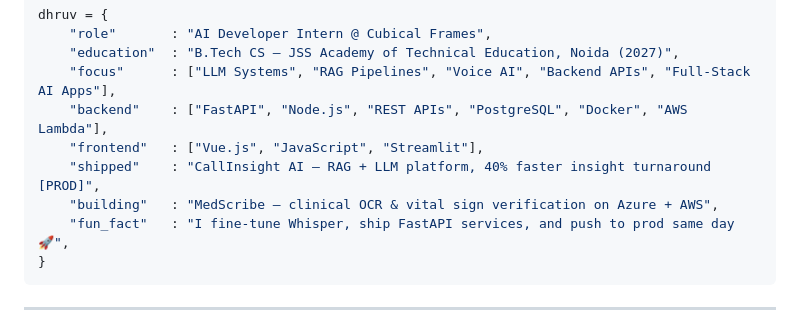
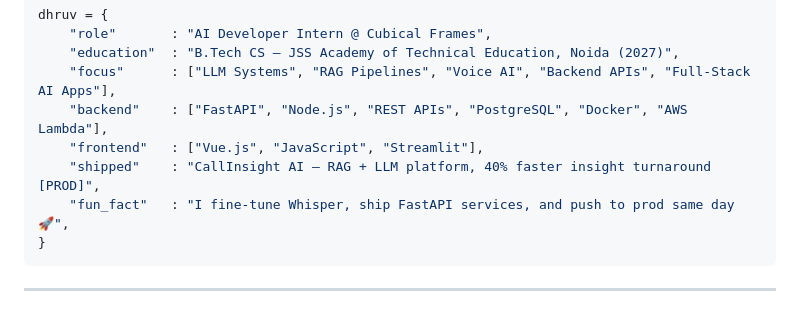
Before and after one commit to Dhruv-kys/Dhruv-kys, a Markdown page: README.md, the part around the change. GitHub-like rendering.

Commit message:
Update
Removed the 'building' project entry from the README.

````diff
--- a/README.md
+++ b/README.md
@@ -22,7 +22,6 @@ dhruv = {
     "backend"    : ["FastAPI", "Node.js", "REST APIs", "PostgreSQL", "Docker", "AWS Lambda"],
     "frontend"   : ["Vue.js", "JavaScript", "Streamlit"],
     "shipped"    : "CallInsight AI — RAG + LLM platform, 40% faster insight turnaround [PROD]",
-    "building"   : "MedScribe — clinical OCR & vital sign verification on Azure + AWS",
     "fun_fact"   : "I fine-tune Whisper, ship FastAPI services, and push to prod same day 🚀",
 }
 ```
````
